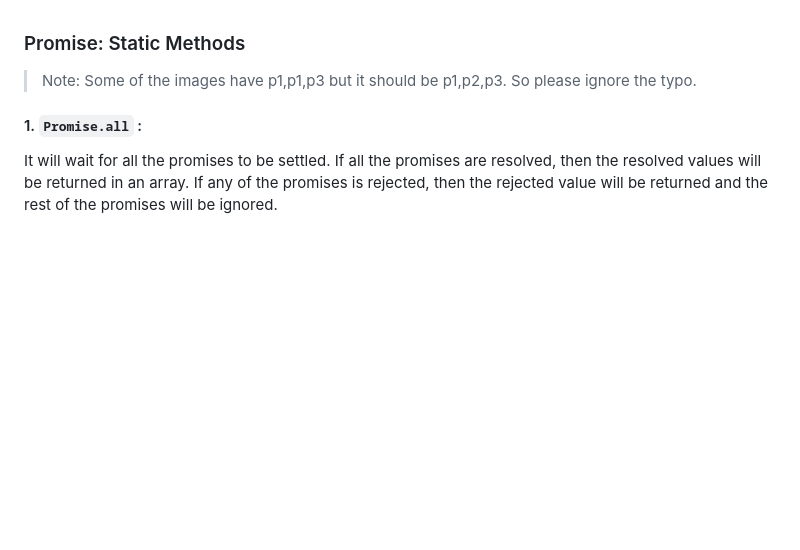
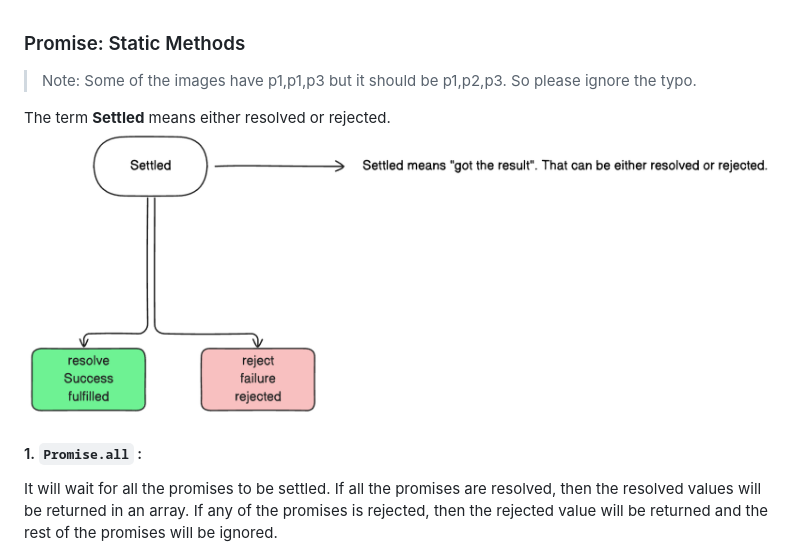
Before and after one commit to rajandangi/namaste-javascript, a Markdown page: README.md, the part around the change. Drawn GitHub-style; pictures changed too: image-1.png (added); blank space fills up the shorter version.

Commit message:
DOCS: update README.md to clarify the meaning of 'Settled' and correct image references

```diff
--- a/README.md
+++ b/README.md
@@ -1,5 +1,8 @@
 ### Promise: Static Methods
  > Note: Some of the images have p1,p1,p3 but it should be p1,p2,p3. So please ignore the typo.
+
+The term **Settled** means either resolved or rejected.
+![alt text](image-1.png)
 
 #### 1. `Promise.all` :
 It will wait for all the promises to be settled. If all the promises are resolved, then the resolved values will be returned in an array. If any of the promises is rejected, then the rejected value will be returned and the rest of the promises will be ignored.
```
